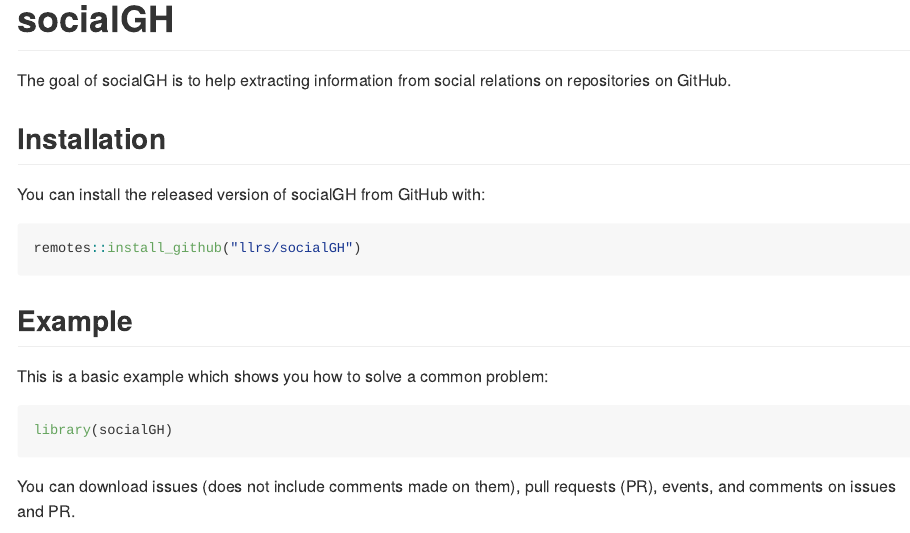
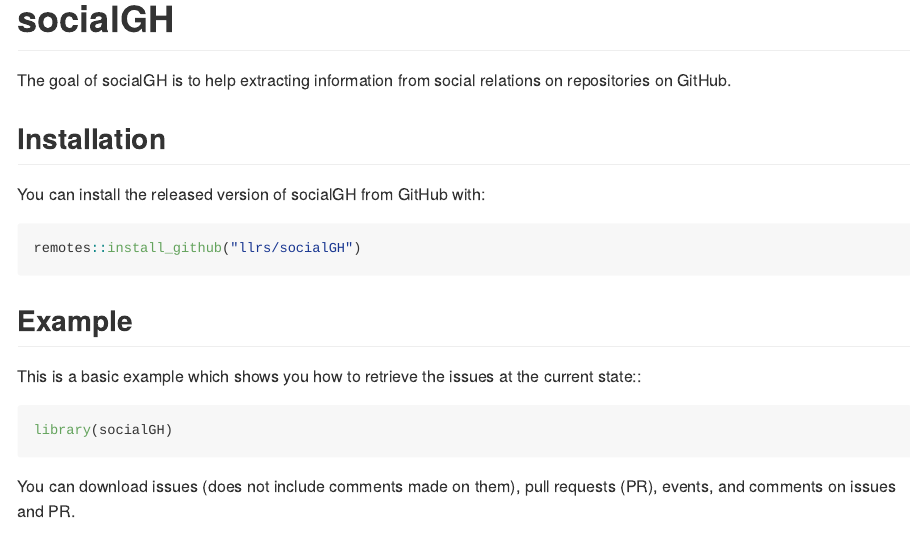
Before and after one commit to llrs/socialGH, an R Markdown document (README.Rmd): the page in a window 1100 px wide, from its top. The pictures show the output file README.md that the author committed with the source, drawn offline in the style of GitHub; long lines of code are wrapped; badge pictures from the web are left out.

Commit message:
Update README

````diff
--- a/README.Rmd
+++ b/README.Rmd
@@ -1,5 +1,7 @@
 ---
 output: github_document
+editor_options:
+  chunk_output_type: console
 ---
 
 <!-- README.md is generated from README.Rmd. Please edit that file -->
@@ -34,7 +36,7 @@
 
 ## Example
 
-This is a basic example which shows you how to solve a common problem:
+This is a basic example which shows you how to retrieve the issues at the current state::
 
 ```{r example, eval=FALSE, include=TRUE}
 library(socialGH)
````
Also changed, not shown: README.md.
